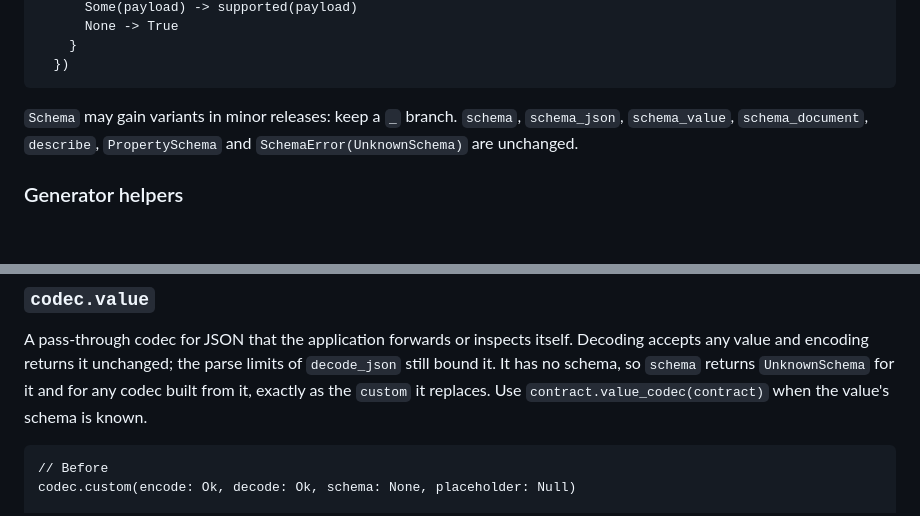
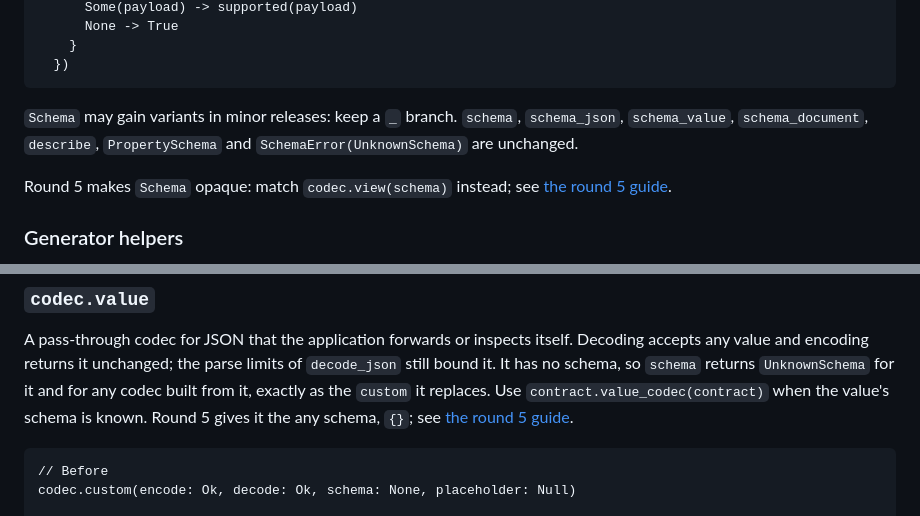
Before and after one commit to lostbean/json_blueprint, a Markdown page: docs/migration-wave-2.md, 2 parts joined by grey strips. GitHub-like rendering; blank space fills up the shorter version.

````diff
--- a/docs/migration-wave-2.md
+++ b/docs/migration-wave-2.md
@@ -500,6 +500,9 @@ codec.UnionSchema(variants) ->
 `schema`, `schema_json`, `schema_value`, `schema_document`, `describe`,
 `PropertySchema` and `SchemaError(UnknownSchema)` are unchanged.
 
+Round 5 makes `Schema` opaque: match `codec.view(schema)` instead; see
+[the round 5 guide](migration-round-5.md).
+
 ### Generator helpers
 
 The functions that generated modules called move to the internal module
@@ -862,7 +865,8 @@ itself. Decoding accepts any value and encoding returns it unchanged; the
 parse limits of `decode_json` still bound it. It has no schema, so `schema`
 returns `UnknownSchema` for it and for any codec built from it, exactly as
 the `custom` it replaces. Use `contract.value_codec(contract)` when the
-value's schema is known.
+value's schema is known. Round 5 gives it the any schema, `{}`; see
+[the round 5 guide](migration-round-5.md#codecvalue-has-a-schema).
 
 ```gleam
 // Before
````
Also changed, not shown: docs/migration-round-5.md (added, +226 -0 lines).
